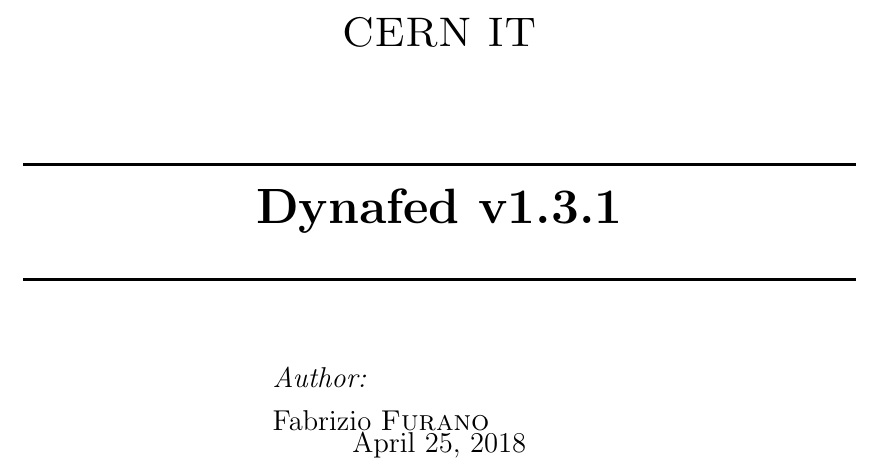
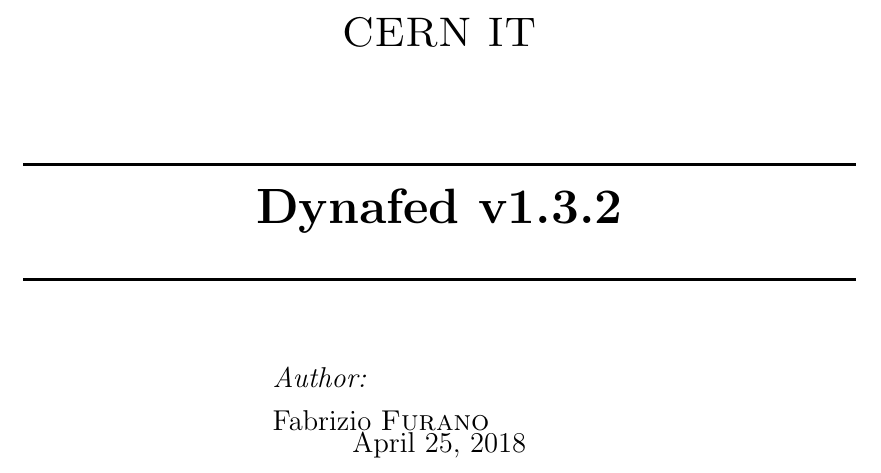
Before and after one commit to indigo-dc/dynafed, a LaTeX paper (doc/whitepaper/Doc_DynaFeds.tex): part of page 1 of 55, cut so that both start at the same text. Compiled offline with pdfLaTeX.

Commit message:
Update doc version to 1.3.2

```diff
--- a/doc/whitepaper/Doc_DynaFeds.tex
+++ b/doc/whitepaper/Doc_DynaFeds.tex
@@ -86,7 +86,7 @@
 %\textsc{\large Minor Heading}\\[0.5cm] % Minor heading such as course title
 
 \HRule \\[0.4cm]
-{ \huge \bfseries Dynafed v1.3.1}\\[0.4cm] % Title of your document
+{ \huge \bfseries Dynafed v1.3.2}\\[0.4cm] % Title of your document
 \HRule \\[1.5cm]
 
 \begin{minipage}{0.4\textwidth}
```
Also changed, not shown: doc/whitepaper/Doc_DynaFeds.pdf.
